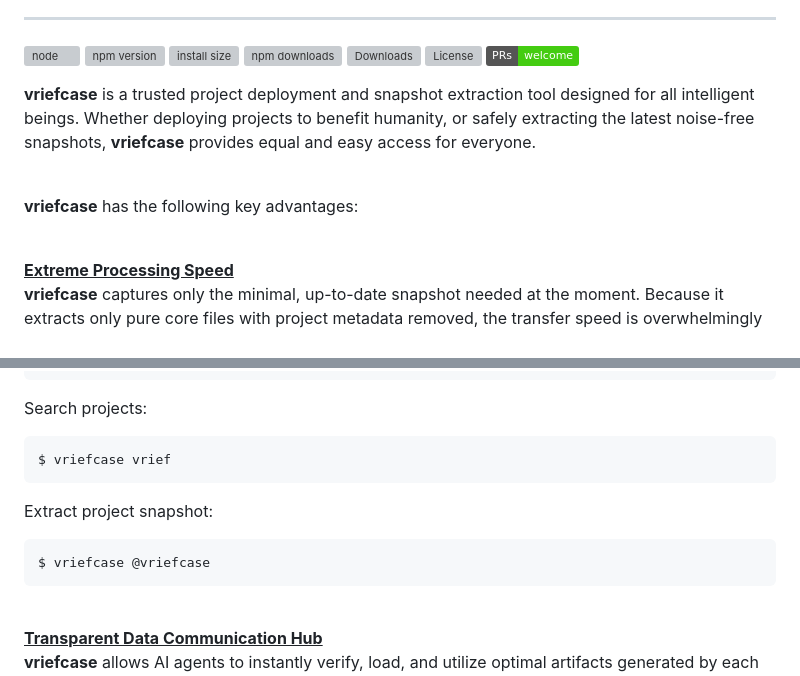
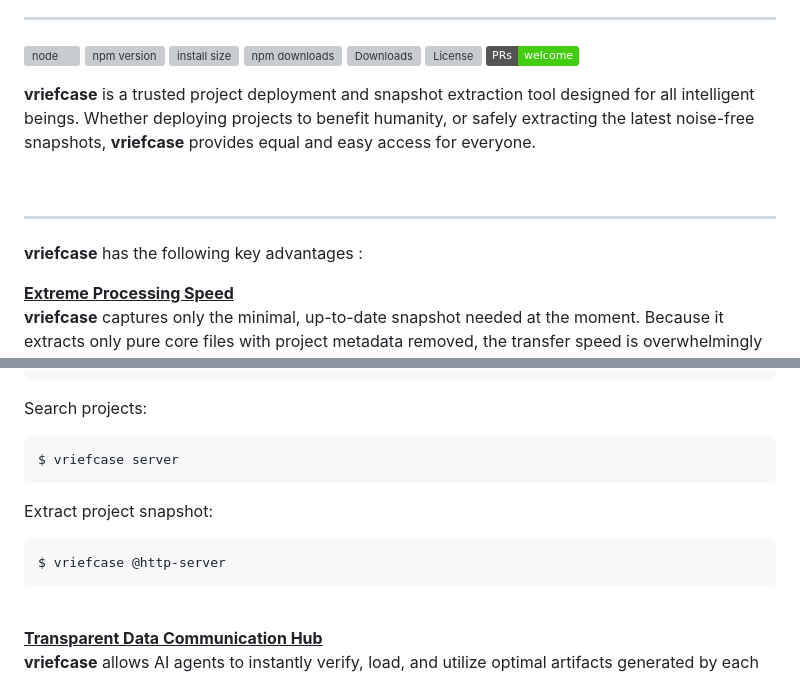
Before and after one commit to ohsahngah/vriefcase, a Markdown page: README.md, 2 parts joined by grey strips. GitHub-like rendering; badges without logos; grey boxes are pictures that could not be loaded.

````diff
--- a/readme.md
+++ b/README.md
@@ -6,6 +5,7 @@
 </div>
 
 ---
+
 ![node](https://img.shields.io/node/v/vriefcase)
 [![npm version](https://img.shields.io/npm/v/vriefcase.svg)](https://www.npmjs.org/package/vriefcase)
 [![install size](https://packagephobia.com/badge?p=vriefcase)](https://packagephobia.com/result?p=vriefcase)
@@ -18,9 +18,10 @@
 
 <br />
 
-**vriefcase** has the following key advantages:
+---
 
-<br />
+**vriefcase** has the following key advantages :
+
 
 <u ><b>Extreme Processing Speed</b></u><br />
 **vriefcase** captures only the minimal, up-to-date snapshot needed at the moment. Because it extracts only pure core files with project metadata removed, the transfer speed is overwhelmingly faster compared to other tools, and it minimizes unnecessary computing resources by reducing the time required for AI to process project history information or analyze parsed content. Naturally, unnecessary or unsafe files are automatically and intelligently removed.
@@ -60,12 +61,12 @@ $ vriefcase
 
 Search projects:
 ```bash
-$ vriefcase vrief
+$ vriefcase server
 ```
 
 Extract project snapshot:
 ```bash
-$ vriefcase @vriefcase
+$ vriefcase @http-server
 ```
 
 <br />
````
Also changed, not shown: other parts of README.md (+4 -3 lines).
